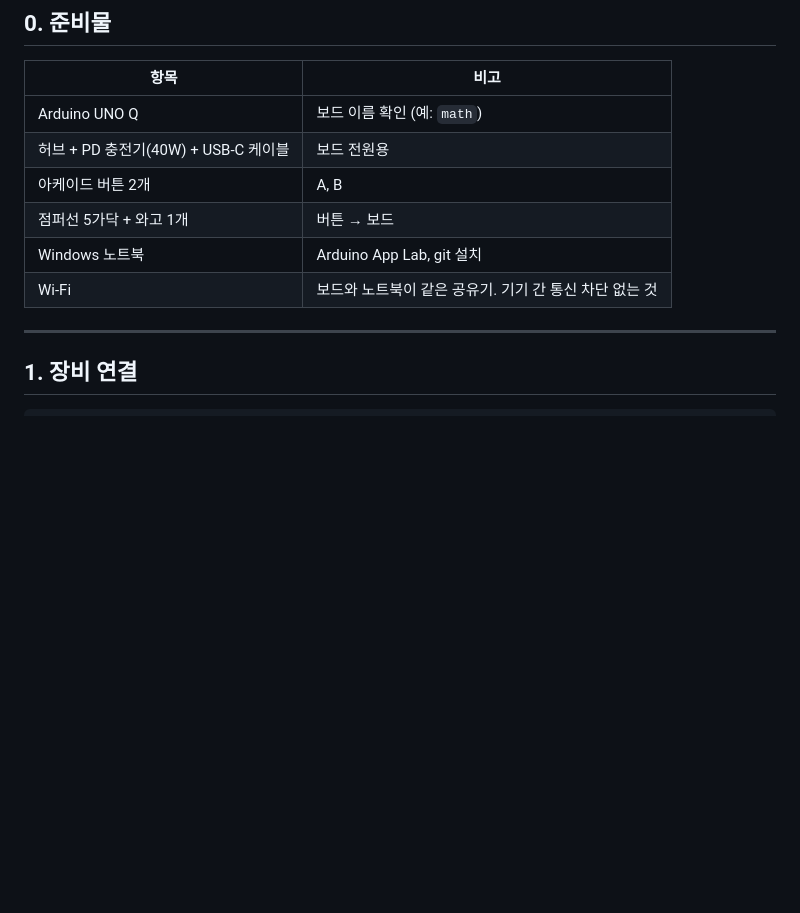
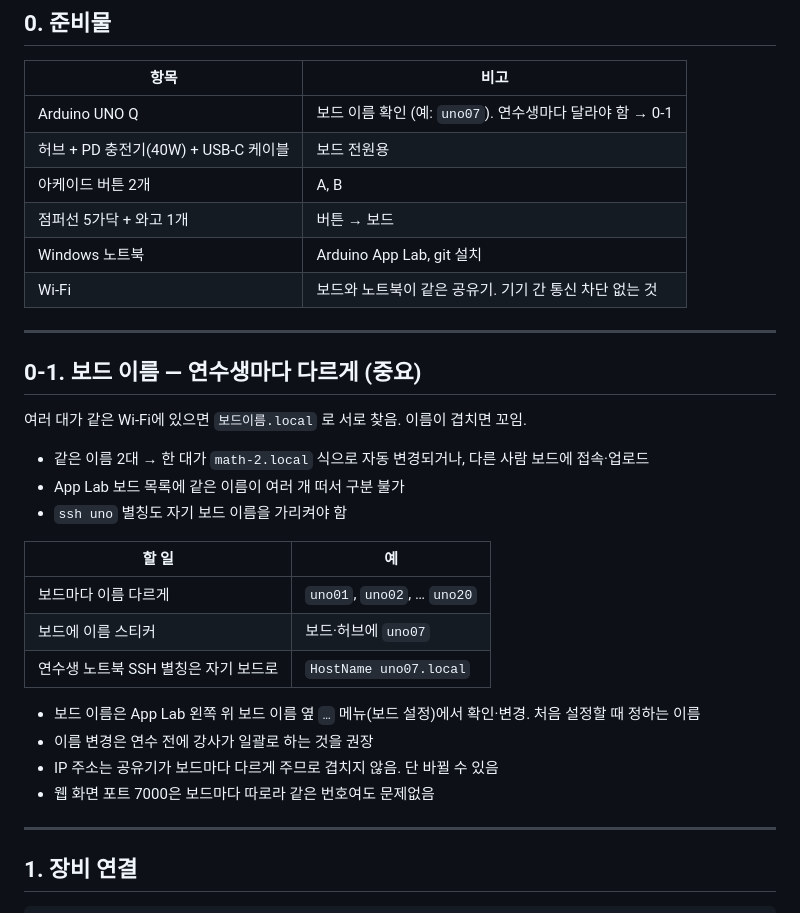
Before and after one commit to i20091119-ai/moong0, a Markdown page: GUIDE.md, the part around the change. Drawn GitHub-style; blank space fills up the shorter version.

Commit message:
GUIDE.md: require unique board names on shared Wi-Fi
Boards on the same network find each other by name.local, so duplicate
names cause one board to be renamed or the wrong board to be reached.

Co-Authored-By: Claude Opus 5.5 <noreply@anthropic.com>
Claude-Session: https://claude.ai/code/session_01EhhoPc4xA3xrRJS2DDhsQj

```diff
--- a/GUIDE.md
+++ b/GUIDE.md
@@ -12,12 +12,33 @@
 
 | 항목 | 비고 |
 |---|---|
-| Arduino UNO Q | 보드 이름 확인 (예: `math`) |
+| Arduino UNO Q | 보드 이름 확인 (예: `uno07`). 연수생마다 달라야 함 → 0-1 |
 | 허브 + PD 충전기(40W) + USB-C 케이블 | 보드 전원용 |
 | 아케이드 버튼 2개 | A, B |
 | 점퍼선 5가닥 + 와고 1개 | 버튼 → 보드 |
 | Windows 노트북 | Arduino App Lab, git 설치 |
 | Wi-Fi | 보드와 노트북이 같은 공유기. 기기 간 통신 차단 없는 것 |
+
+---
+
+## 0-1. 보드 이름 — 연수생마다 다르게 (중요)
+
+여러 대가 같은 Wi-Fi에 있으면 `보드이름.local` 로 서로 찾음. 이름이 겹치면 꼬임.
+
+- 같은 이름 2대 → 한 대가 `math-2.local` 식으로 자동 변경되거나, 다른 사람 보드에 접속·업로드
+- App Lab 보드 목록에 같은 이름이 여러 개 떠서 구분 불가
+- `ssh uno` 별칭도 자기 보드 이름을 가리켜야 함
+
+| 할 일 | 예 |
+|---|---|
+| 보드마다 이름 다르게 | `uno01`, `uno02`, … `uno20` |
+| 보드에 이름 스티커 | 보드·허브에 `uno07` |
+| 연수생 노트북 SSH 별칭은 자기 보드로 | `HostName uno07.local` |
+
+- 보드 이름은 App Lab 왼쪽 위 보드 이름 옆 `…` 메뉴(보드 설정)에서 확인·변경. 처음 설정할 때 정하는 이름
+- 이름 변경은 연수 전에 강사가 일괄로 하는 것을 권장
+- IP 주소는 공유기가 보드마다 다르게 주므로 겹치지 않음. 단 바뀔 수 있음
+- 웹 화면 포트 7000은 보드마다 따로라 같은 번호여도 문제없음
 
 ---
 
```
